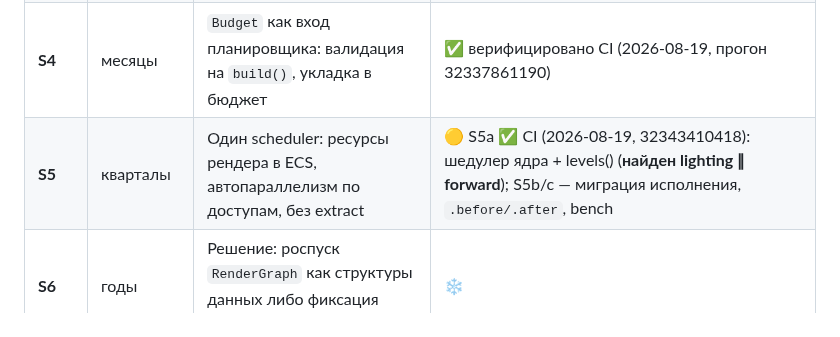
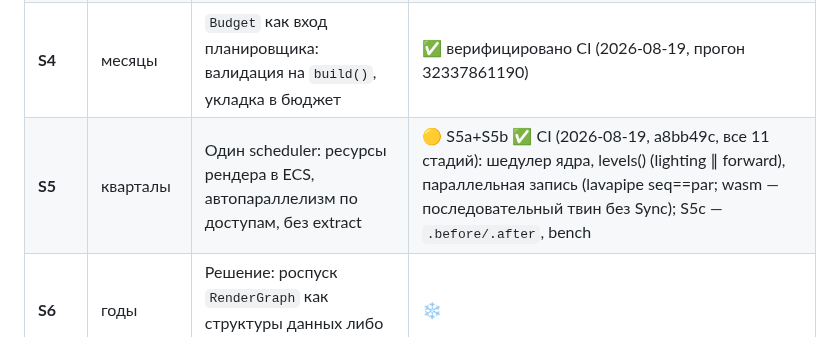
Before and after one commit to kemperrrrr/ornis, a Markdown page: PLAN.md, the part around the change. Rendered like a GitHub page.

Commit message:
docs: S5b fully green — all 11 stages pass (wasm twin, lavapipe pixel parity)
Co-authored-by: arena-agent <297053741+arena-agent@users.noreply.github.com>

```diff
--- a/PLAN.md
+++ b/PLAN.md
@@ -314,7 +314,7 @@ API (rustdoc) и релизная упаковка.
 | **S2** | месяцы | Пасс = типизированная система (`Reads`/`Writes` в типах), роспуск `match` по именам | ✅ S2a+S2b верифицировано CI (2026-08-19, прогон 32270386050) |
 | **S3** | месяцы | Layout из типов; `PassBuilder` → deprecated-шим; конфликт писателей — ошибка | ✅ верифицировано CI (2026-08-19, прогон 32284997326); конфликт писателей снят (порядок = регистрация) |
 | **S4** | месяцы | `Budget` как вход планировщика: валидация на `build()`, укладка в бюджет | ✅ верифицировано CI (2026-08-19, прогон 32337861190) |
-| **S5** | кварталы | Один scheduler: ресурсы рендера в ECS, автопараллелизм по доступам, без extract | 🟡 S5a ✅ CI (2026-08-19, 32343410418): шедулер ядра + levels() (**найден lighting ∥ forward**); S5b/c — миграция исполнения, `.before/.after`, bench |
+| **S5** | кварталы | Один scheduler: ресурсы рендера в ECS, автопараллелизм по доступам, без extract | 🟡 S5a+S5b ✅ CI (2026-08-19, a8bb49c, все 11 стадий): шедулер ядра, levels() (lighting ∥ forward), параллельная запись (lavapipe seq==par; wasm — последовательный твин без Sync); S5c — `.before/.after`, bench |
 | **S6** | годы | Решение: роспуск `RenderGraph` как структуры данных либо фиксация «почему нет» | ❄️ |
 
 Порядок S0→S4 строгий; S5 требует S2–S4; S6 — только по итогам S5.
```
